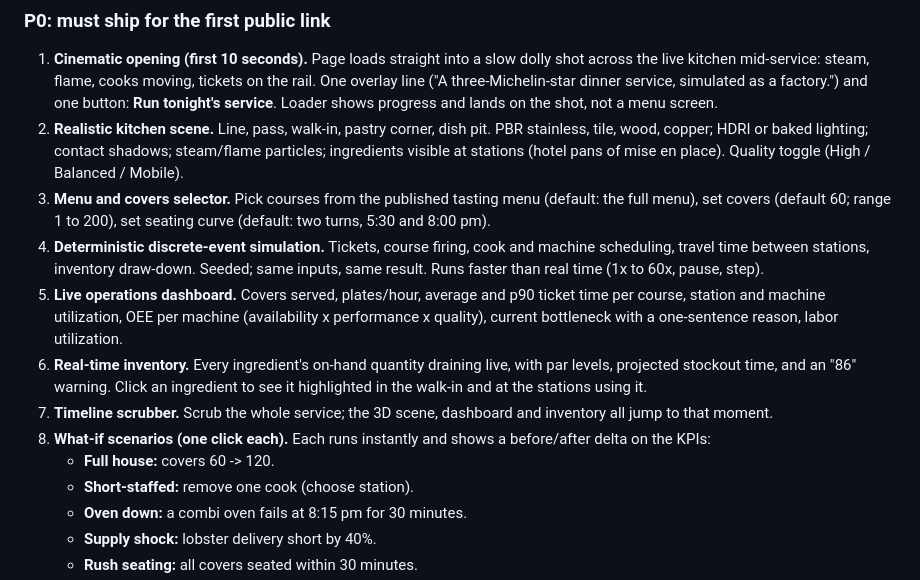
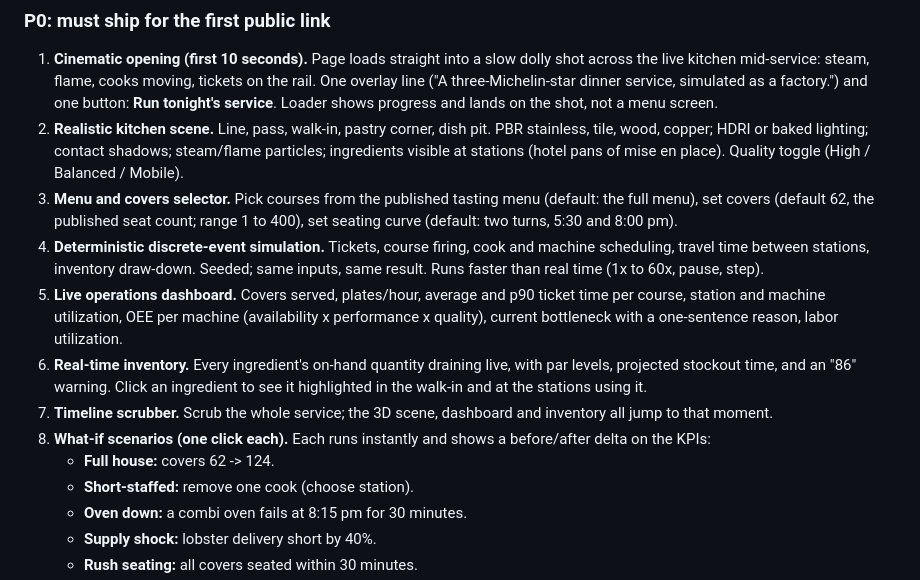
Before and after one commit to pikulsomesh/michelin-kitchen-twin, a Markdown page: docs/product/PRD.md, the part around the change. Drawn GitHub-style.

Commit message:
PRD: align default covers with data (62 seats) (#6)
Claude-Session: https://claude.ai/code/session_01BFnMQXPeQY4sksGeRS4kLz

Co-authored-by: Claude <noreply@anthropic.com>

```diff
--- a/docs/product/PRD.md
+++ b/docs/product/PRD.md
@@ -41,13 +41,13 @@ A toggle in the UI ("Kitchen terms / Factory terms") swaps every label in the da
 ### P0: must ship for the first public link
 1. **Cinematic opening (first 10 seconds).** Page loads straight into a slow dolly shot across the live kitchen mid-service: steam, flame, cooks moving, tickets on the rail. One overlay line ("A three-Michelin-star dinner service, simulated as a factory.") and one button: **Run tonight's service**. Loader shows progress and lands on the shot, not a menu screen.
 2. **Realistic kitchen scene.** Line, pass, walk-in, pastry corner, dish pit. PBR stainless, tile, wood, copper; HDRI or baked lighting; contact shadows; steam/flame particles; ingredients visible at stations (hotel pans of mise en place). Quality toggle (High / Balanced / Mobile).
-3. **Menu and covers selector.** Pick courses from the published tasting menu (default: the full menu), set covers (default 60; range 1 to 200), set seating curve (default: two turns, 5:30 and 8:00 pm).
+3. **Menu and covers selector.** Pick courses from the published tasting menu (default: the full menu), set covers (default 62, the published seat count; range 1 to 400), set seating curve (default: two turns, 5:30 and 8:00 pm).
 4. **Deterministic discrete-event simulation.** Tickets, course firing, cook and machine scheduling, travel time between stations, inventory draw-down. Seeded; same inputs, same result. Runs faster than real time (1x to 60x, pause, step).
 5. **Live operations dashboard.** Covers served, plates/hour, average and p90 ticket time per course, station and machine utilization, OEE per machine (availability x performance x quality), current bottleneck with a one-sentence reason, labor utilization.
 6. **Real-time inventory.** Every ingredient's on-hand quantity draining live, with par levels, projected stockout time, and an "86" warning. Click an ingredient to see it highlighted in the walk-in and at the stations using it.
 7. **Timeline scrubber.** Scrub the whole service; the 3D scene, dashboard and inventory all jump to that moment.
 8. **What-if scenarios (one click each).** Each runs instantly and shows a before/after delta on the KPIs:
-   - **Full house:** covers 60 -> 120.
+   - **Full house:** covers 62 -> 124.
    - **Short-staffed:** remove one cook (choose station).
    - **Oven down:** a combi oven fails at 8:15 pm for 30 minutes.
    - **Supply shock:** lobster delivery short by 40%.
```
